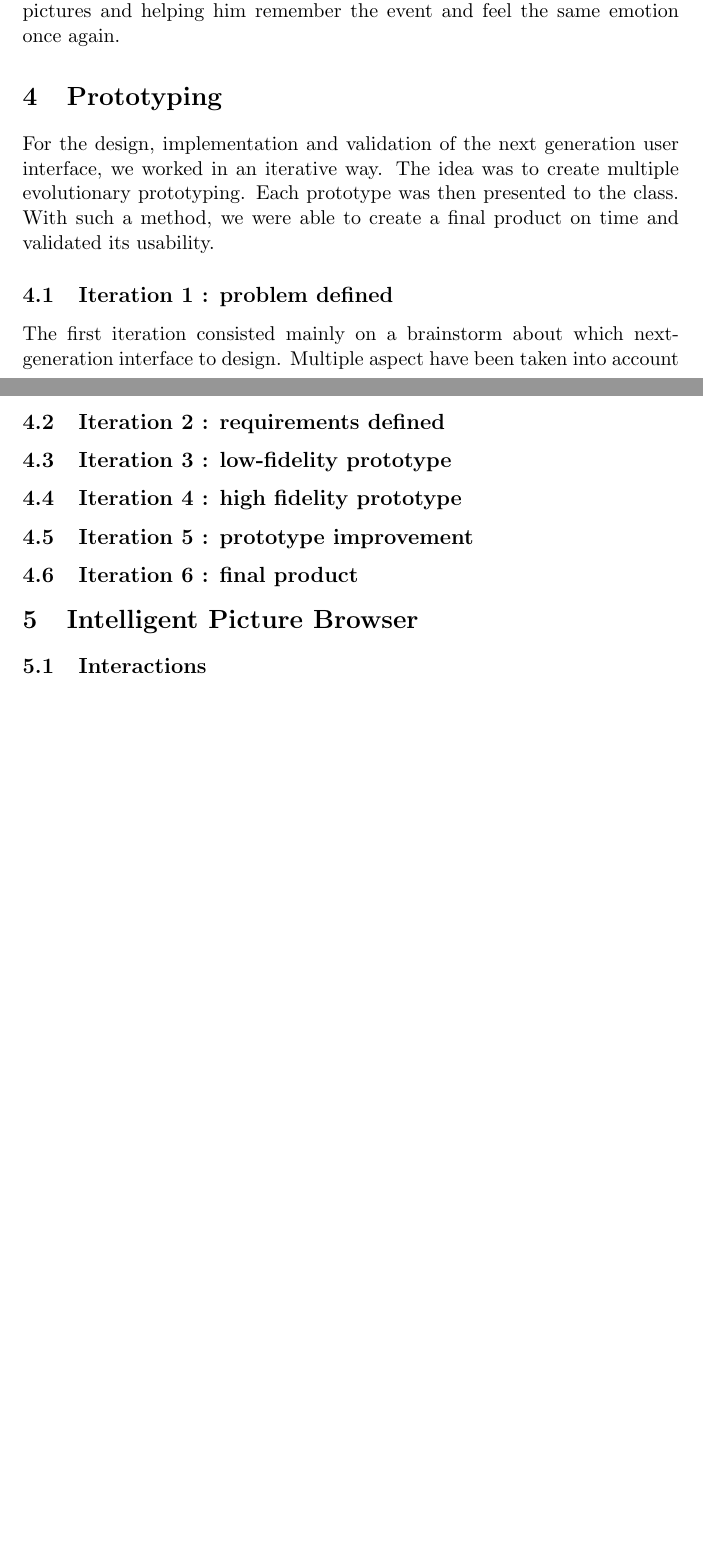
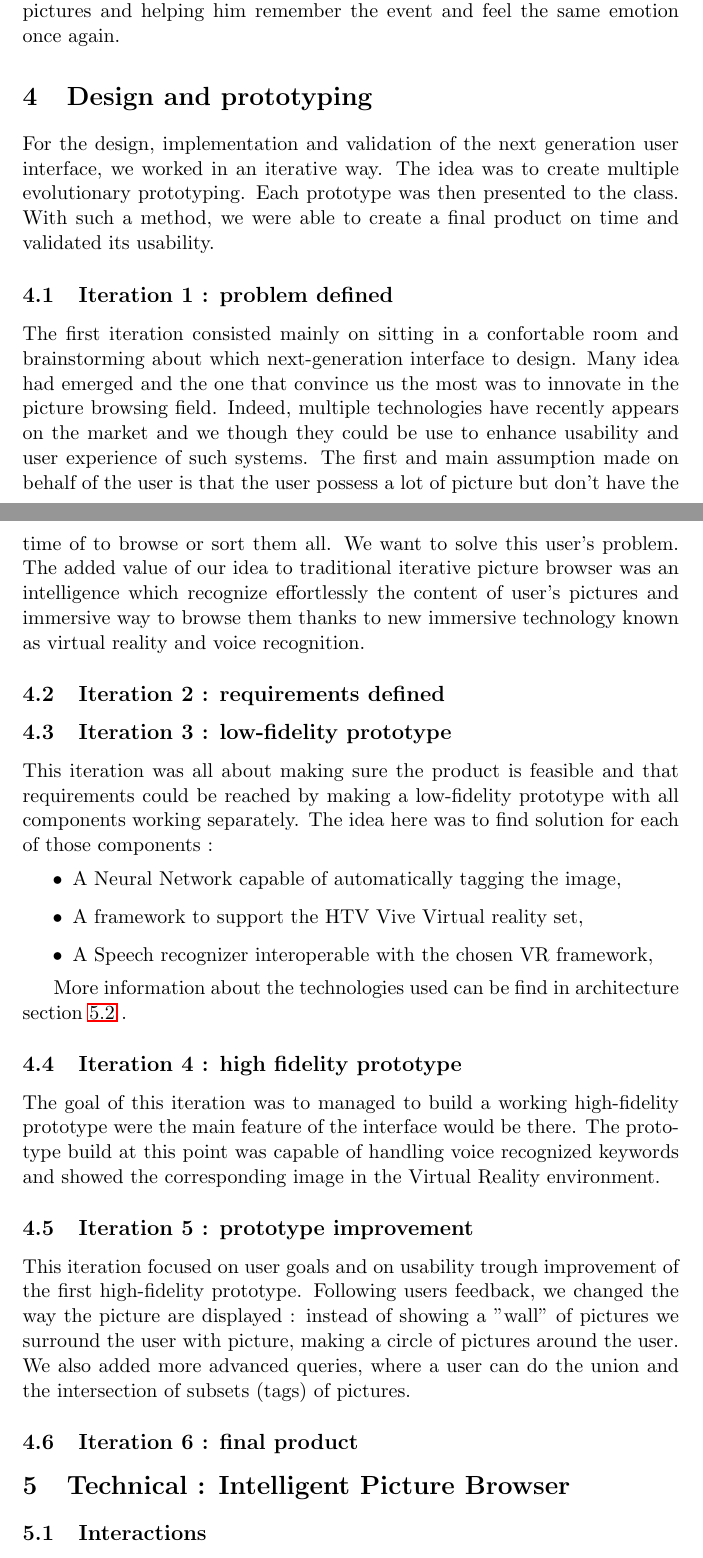
Before and after one commit to PierreGe/VR-Picture-Browser, a LaTeX document (report/final/report.tex): two parts of pages 2 and 3 of 3 before the commit and two parts of pages 2 and 3 of 4 after it, joined at a grey line, cut so that both start at the same text, the shorter picture padded with empty space. Compiled offline with pdfLaTeX.

Commit message:
[add] stuff to the report

```diff
--- a/report/final/report.tex
+++ b/report/final/report.tex
@@ -53,20 +53,16 @@ The usability of this project is going to be as much as straightforward as possi
 
 The main goal is to make the user relive the moment immortalized by the pictures and helping him remember the event and feel the same emotion once again. % user should feel that it is useful enjoyable, engaging and FUN
 
-\section{Prototyping}
+\section{Design and prototyping}
 
 For the design, implementation and validation of the next generation user interface, we worked in an iterative way.
 The idea was to create multiple evolutionary prototyping. Each prototype was then presented to the class. With such a method, we were able to create a final product on time and validated its usability.
 
 \subsection{Iteration 1 : problem defined}
 
-%define problem/need and how our system is going to solve it and technologies used
-The first iteration consisted mainly on a brainstorm about which next-generation interface to design.
-Multiple aspect have been taken into account
-
-% asumption : user want to browse their pictures easyly, many tales of flemme
-% added value of our interface
-% user was in the center of the design, how it was going to be used
+The first iteration consisted mainly on sitting in a confortable room and brainstorming about which next-generation interface to design. Many idea had emerged and the one that convince us the most was to innovate in the picture browsing field. Indeed, multiple technologies have recently appears on the market and we though they could be use to enhance usability and user experience of such systems.
+The first and main assumption made on behalf of the user is that the user possess a lot of picture but don't have the time of to browse or sort them all. We want to solve this user's problem.
+The added value of our idea to traditional iterative picture browser was an intelligence which recognize effortlessly the content of user's pictures and immersive way to browse them thanks to new immersive technology known as virtual reality and voice recognition.
 
 \subsection{Iteration 2 : requirements defined}
 
@@ -74,19 +70,29 @@ Multiple aspect have been taken into account
 
 % user-centred design involves users throughout the process
 
+% planning, deadlining
+
 \subsection{Iteration 3 : low-fidelity prototype}
 
-% getting a prototype where all technologies work separately (low-fidelity)
+This iteration was all about making sure the product is feasible and that requirements could be reached by making a low-fidelity prototype with all components working separately.
+The idea here was to find solution for each of those components :
+\begin{itemize}
+	\item A Neural Network capable of automatically tagging the image,
+	\item A framework to support the HTV Vive Virtual reality set,
+	\item A Speech recognizer interoperable with the chosen VR framework,
+\end{itemize}
+
+More information about the technologies used can be find in architecture section \ref{techntechno} .
 
 \subsection{Iteration 4 : high fidelity prototype}
 
-% gettin a basic prototype where all techno work together
+The goal of this iteration was to managed to build a working high-fidelity prototype were the main feature of the interface would be there.
+The prototype build at this point was capable of handling voice recognized keywords and showed the corresponding image in the Virtual Reality environment.
 
-\subsection{Iteration 5 : prototype improvement }
+\subsection{Iteration 5 : prototype improvement}
 
-% Focus on user goals and on usability
-
-% improvement to techno (or and and, image around, minors)
+This iteration focused on user goals and on usability trough improvement of the first high-fidelity prototype. Following users feedback, we changed the way the picture are displayed : instead of showing a "wall" of pictures we surround the user with picture, making a circle of pictures around the user.
+We also added more advanced queries, where a user can do the union and the intersection of subsets (tags) of pictures.
 
 \subsection{Iteration 6 : final product}
 
@@ -103,7 +109,7 @@ Multiple aspect have been taken into account
 % evaluation
 
 
-\section{Intelligent Picture Browser}
+\section{Technical : Intelligent Picture Browser}
 
 
 % first clearly defined product wanted and requirement, iterative evolutionary prototyping with refinement PoC until an evaluted final product, we followed the init gant chart
```
Also changed, not shown: report/final/report.tex (14 more changed lines).
